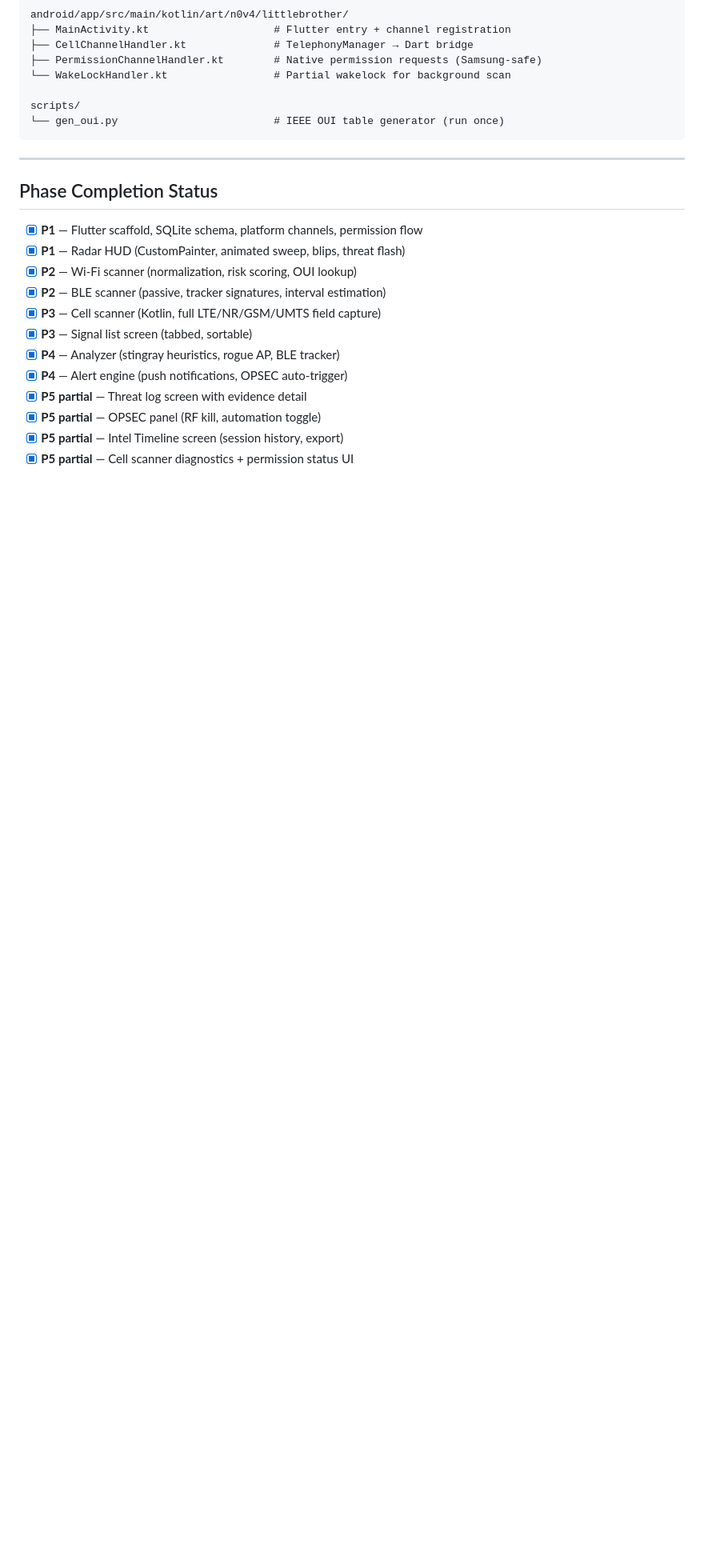
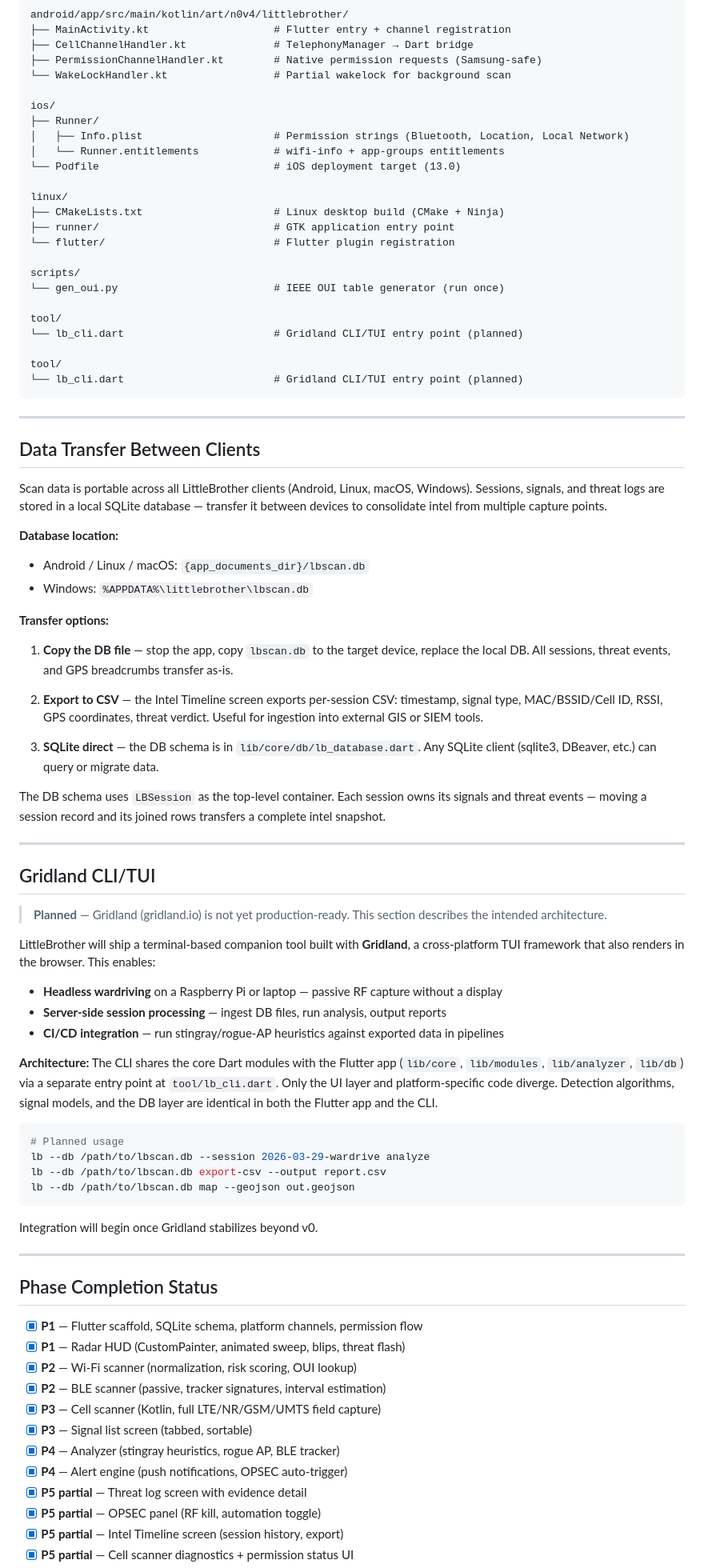
Before and after one commit to N0V4P4X/littlebrother, a Markdown page: README.md, the part around one of its changes. Shown at 80% size. Drawn GitHub-style; blank space fills up the shorter version.

````diff
--- a/README.md
+++ b/README.md
@@ -271,9 +280,69 @@ android/app/src/main/kotlin/art/n0v4/littlebrother/
 ├── PermissionChannelHandler.kt        # Native permission requests (Samsung-safe)
 └── WakeLockHandler.kt                 # Partial wakelock for background scan
 
+ios/
+├── Runner/
+│   ├── Info.plist                     # Permission strings (Bluetooth, Location, Local Network)
+│   └── Runner.entitlements            # wifi-info + app-groups entitlements
+└── Podfile                            # iOS deployment target (13.0)
+
+linux/
+├── CMakeLists.txt                     # Linux desktop build (CMake + Ninja)
+├── runner/                            # GTK application entry point
+└── flutter/                           # Flutter plugin registration
+
 scripts/
 └── gen_oui.py                         # IEEE OUI table generator (run once)
+
+tool/
+└── lb_cli.dart                        # Gridland CLI/TUI entry point (planned)
+
+tool/
+└── lb_cli.dart                        # Gridland CLI/TUI entry point (planned)
 ```
+
+---
+
+## Data Transfer Between Clients
+
+Scan data is portable across all LittleBrother clients (Android, Linux, macOS, Windows). Sessions, signals, and threat logs are stored in a local SQLite database — transfer it between devices to consolidate intel from multiple capture points.
+
+**Database location:**
+- Android / Linux / macOS: `{app_documents_dir}/lbscan.db`
+- Windows: `%APPDATA%\littlebrother\lbscan.db`
+
+**Transfer options:**
+
+1. **Copy the DB file** — stop the app, copy `lbscan.db` to the target device, replace the local DB. All sessions, threat events, and GPS breadcrumbs transfer as-is.
+
+2. **Export to CSV** — the Intel Timeline screen exports per-session CSV: timestamp, signal type, MAC/BSSID/Cell ID, RSSI, GPS coordinates, threat verdict. Useful for ingestion into external GIS or SIEM tools.
+
+3. **SQLite direct** — the DB schema is in `lib/core/db/lb_database.dart`. Any SQLite client (sqlite3, DBeaver, etc.) can query or migrate data.
+
+The DB schema uses `LBSession` as the top-level container. Each session owns its signals and threat events — moving a session record and its joined rows transfers a complete intel snapshot.
+
+---
+
+## Gridland CLI/TUI
+
+> **Planned** — Gridland (gridland.io) is not yet production-ready. This section describes the intended architecture.
+
+LittleBrother will ship a terminal-based companion tool built with **Gridland**, a cross-platform TUI framework that also renders in the browser. This enables:
+
+- **Headless wardriving** on a Raspberry Pi or laptop — passive RF capture without a display
+- **Server-side session processing** — ingest DB files, run analysis, output reports
+- **CI/CD integration** — run stingray/rogue-AP heuristics against exported data in pipelines
+
+**Architecture:** The CLI shares the core Dart modules with the Flutter app (`lib/core`, `lib/modules`, `lib/analyzer`, `lib/db`) via a separate entry point at `tool/lb_cli.dart`. Only the UI layer and platform-specific code diverge. Detection algorithms, signal models, and the DB layer are identical in both the Flutter app and the CLI.
+
+```bash
+# Planned usage
+lb --db /path/to/lbscan.db --session 2026-03-29-wardrive analyze
+lb --db /path/to/lbscan.db export-csv --output report.csv
+lb --db /path/to/lbscan.db map --geojson out.geojson
+```
+
+Integration will begin once Gridland stabilizes beyond v0.
 
 ---
 
````
Also changed, not shown: other parts of README.md (+22 -9 lines).
